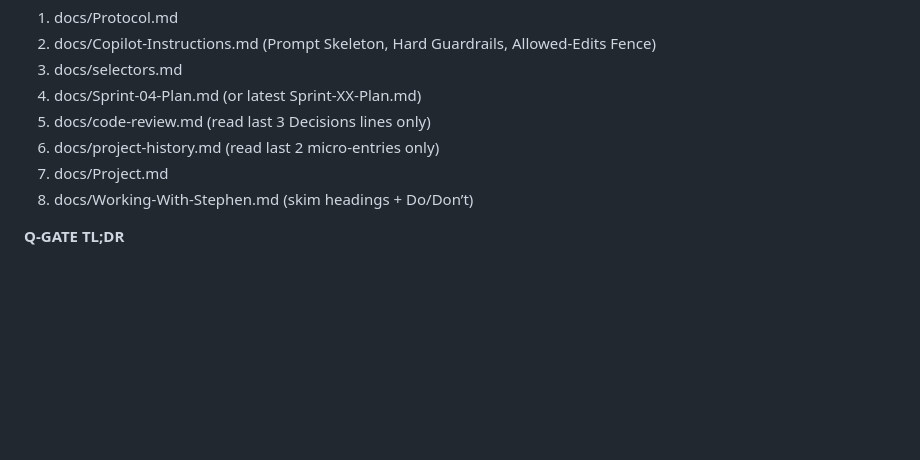
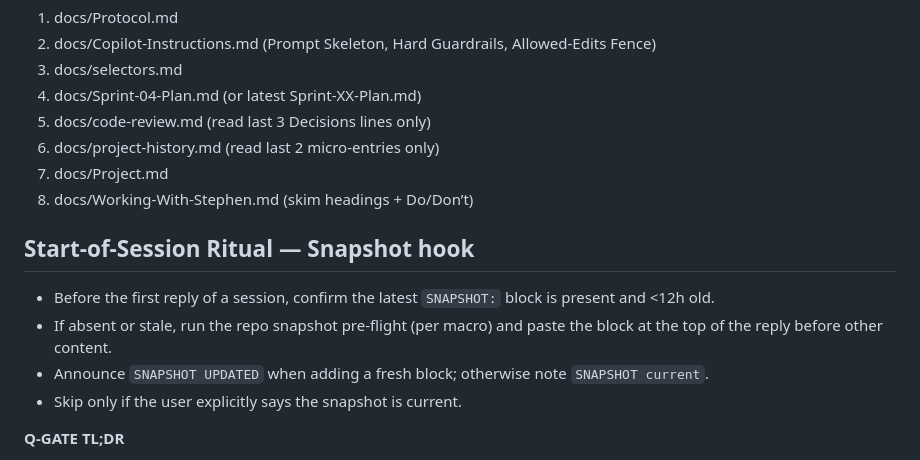
Before and after one commit to Stephen-Ch/nyc-explorer, a Markdown page: docs/Copilot-Instructions.md, the part around the change. Drawn GitHub-style; blank space fills up the shorter version.

Commit message:
Docs: wire REPO SNAPSHOT into ritual + decisions template

```diff
--- a/docs/Copilot-Instructions.md
+++ b/docs/Copilot-Instructions.md
@@ -15,6 +15,13 @@ Project.md → Sprint-03-Plan.md → Protocol.md → Copilot-Instructions.md →
 6) docs/project-history.md (read last 2 micro-entries only)
 7) docs/Project.md
 8) docs/Working-With-Stephen.md (skim headings + Do/Don’t)
+
+<!-- SESSION_SNAPSHOT_RULE -->
+## Start-of-Session Ritual — Snapshot hook
+- Before the first reply of a session, confirm the latest `SNAPSHOT:` block is present and <12h old.
+- If absent or stale, run the repo snapshot pre-flight (per macro) and paste the block at the top of the reply before other content.
+- Announce `SNAPSHOT UPDATED` when adding a fresh block; otherwise note `SNAPSHOT current`.
+- Skip only if the user explicitly says the snapshot is current.
 
 **Q-GATE TL;DR**
 - Ask only if lift ≥3% (default), ≥5% (trivial UI/docs), ≥2% (high-risk: DevOps, adapters/deps, schema/data, a11y).
```
Also changed, not shown: docs/code-review.md (+3 -0 lines), docs/project-history.md (+6 -0 lines).
